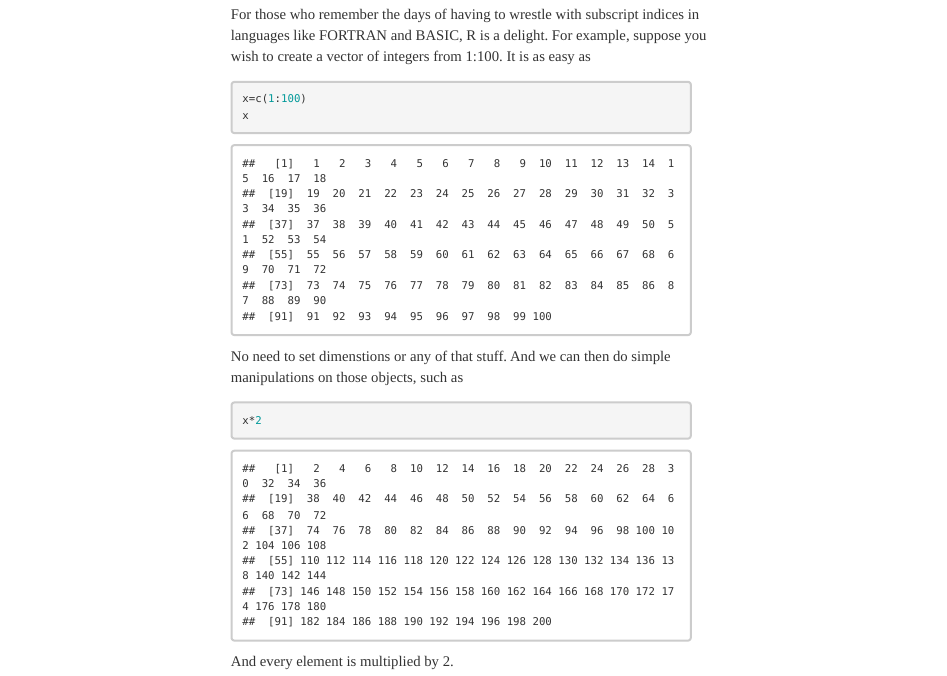
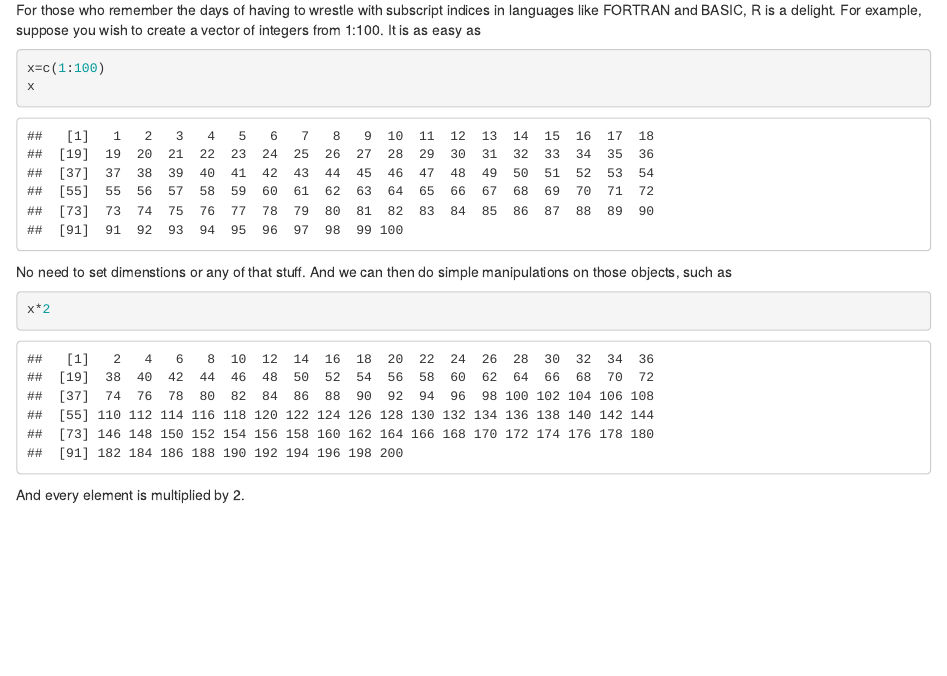
Before and after one commit to bjcochrane/PopGenWithR, an R Markdown document (Rmd/NewIntroR.Rmd): the page in a window 1100 px wide, from 690 px down before the commit and from 590 px down after it, so that both start at the same text. Rendered offline with R 4.5, knitr and Pandoc, with nearby package versions; code that draws random numbers runs with fixed seeds of ours; a font, style sheet, LaTeX package, included part or bibliography that could not be used is replaced or left out.

```diff
--- a/Rmd/NewIntroR.Rmd
+++ b/Rmd/NewIntroR.Rmd
@@ -1,10 +1,10 @@
 ---
 title: "Introduction to R and RStudio"
 date: <center>`r format(Sys.Date(),format="%B %d %Y")`</center>
-bibliography: TPG.bib
+bibliography:  ~/Dropbox/TPG.bib
 output:
   html_document:
-    css: Chapter.css
+    css: ~/Dropbox/Chapter.css
     keep_md: yes
     toc: yes
     toc_depth: 5
```
Also changed, not shown: README.md.
